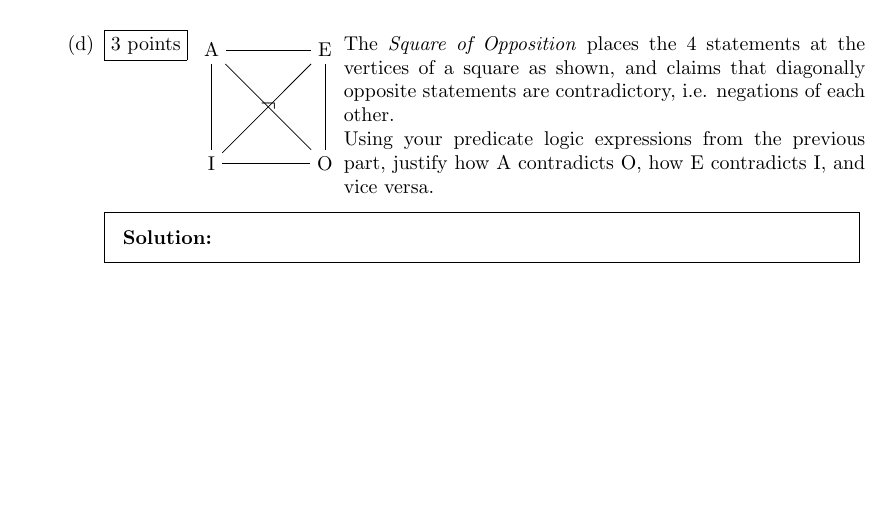
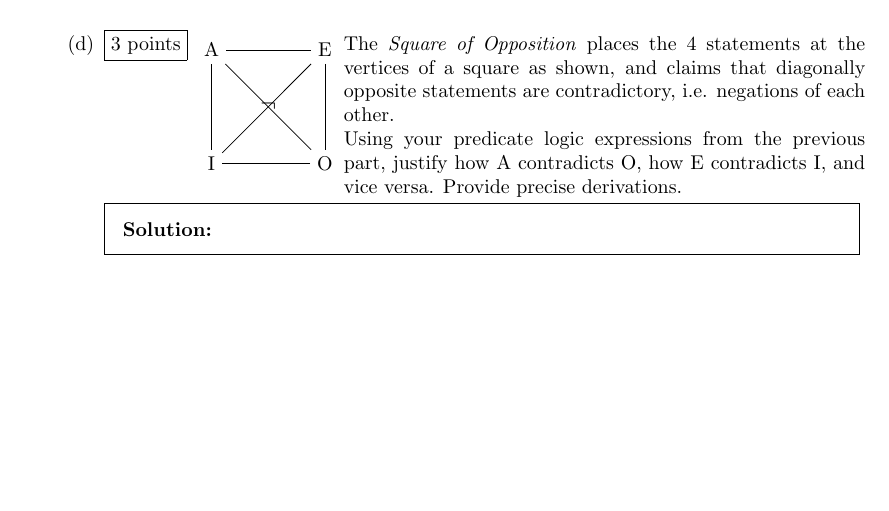
Before and after one commit to Madihaqas/wc04, a LaTeX problem sheet (wc04.tex): part of page 3 of 3, cut so that both start at the same text. Compiled offline with pdfLaTeX.

Commit message:
specified requirement

```diff
--- a/wc04.tex
+++ b/wc04.tex
@@ -223,8 +223,9 @@ Similarly, there are two tables for the E statement, ``All shapes are not purple
   \begin{minipage}[t]{.69\linewidth}
     The \textit{Square of Opposition} places the 4 statements at the vertices of a square as shown, and claims that diagonally opposite statements are contradictory, i.e. negations of each other.
 
-    Using your predicate logic expressions from the previous part, justify how A contradicts O, how E contradicts I, and vice versa.
+    Using your predicate logic expressions from the previous part, justify how A contradicts O, how E contradicts I, and vice versa. Provide precise derivations.
   \end{minipage}
+
   \begin{solution}
 
   \end{solution}
```
